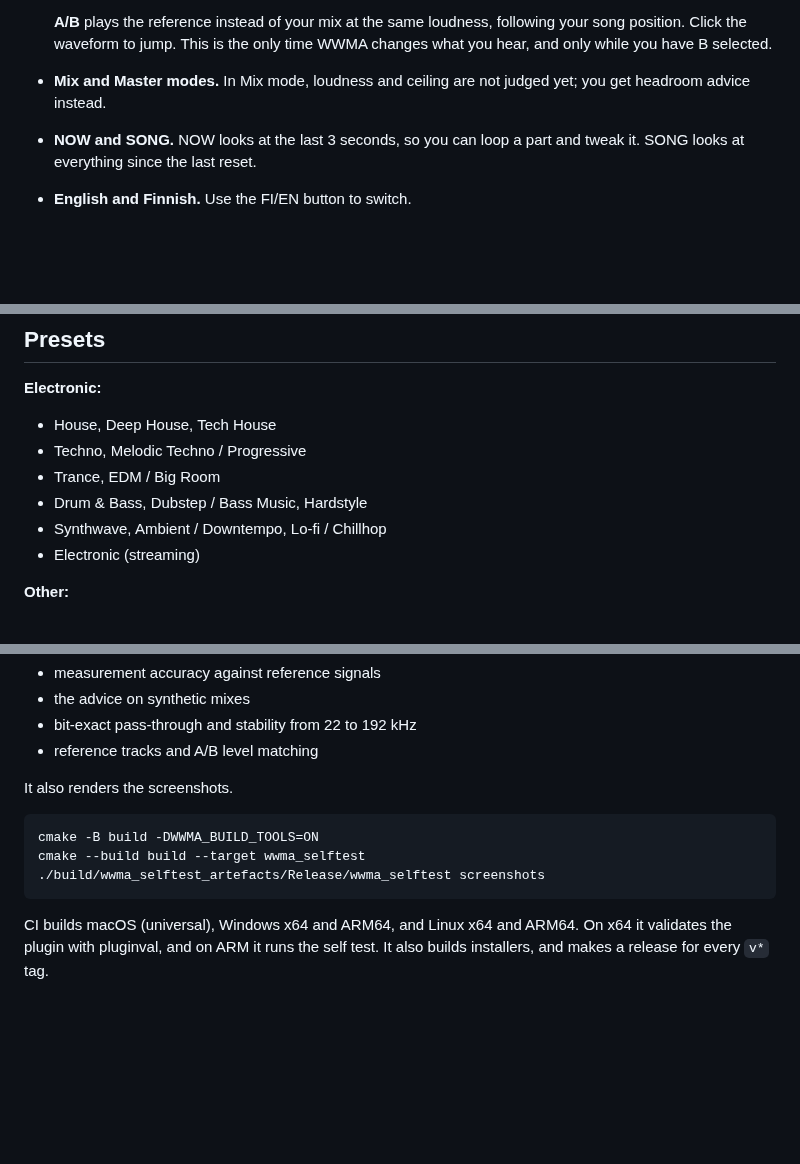
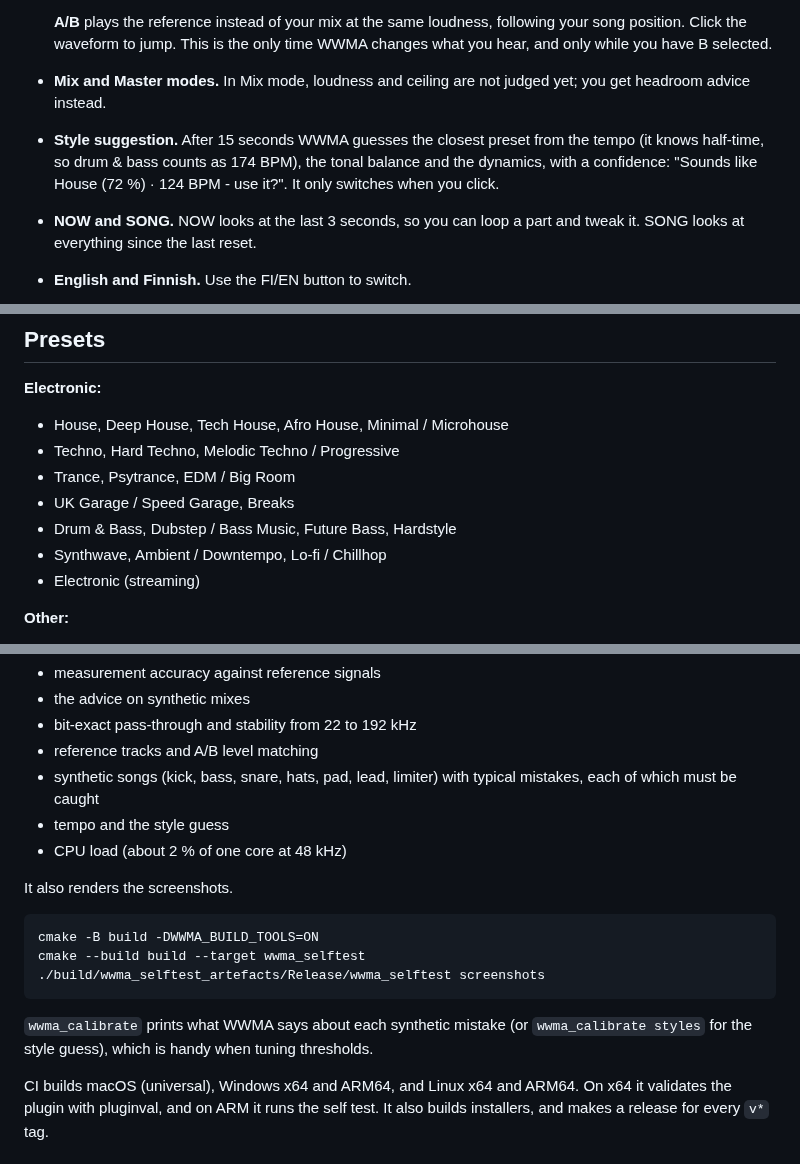
Before and after one commit to salleq/washable-and-withstanding-mixing-aid, a Markdown page: README.md, 3 parts joined by grey strips. Rendered like a GitHub page; blank space fills up the shorter version.

````diff
--- a/README.md
+++ b/README.md
@@ -30,6 +30,7 @@ Put it last on your master bus. It listens to your mix and tells you in plain wo
 
   **A/B** plays the reference instead of your mix at the same loudness, following your song position. Click the waveform to jump. This is the only time WWMA changes what you hear, and only while you have B selected.
 - **Mix and Master modes.** In Mix mode, loudness and ceiling are not judged yet; you get headroom advice instead.
+- **Style suggestion.** After 15 seconds WWMA guesses the closest preset from the tempo (it knows half-time, so drum & bass counts as 174 BPM), the tonal balance and the dynamics, with a confidence: "Sounds like House (72 %) · 124 BPM - use it?". It only switches when you click.
 - **NOW and SONG.** NOW looks at the last 3 seconds, so you can loop a part and tweak it. SONG looks at everything since the last reset.
 - **English and Finnish.** Use the FI/EN button to switch.
 
@@ -39,10 +40,11 @@ Put it last on your master bus. It listens to your mix and tells you in plain wo
 
 **Electronic:**
 
-- House, Deep House, Tech House
-- Techno, Melodic Techno / Progressive
-- Trance, EDM / Big Room
-- Drum & Bass, Dubstep / Bass Music, Hardstyle
+- House, Deep House, Tech House, Afro House, Minimal / Microhouse
+- Techno, Hard Techno, Melodic Techno / Progressive
+- Trance, Psytrance, EDM / Big Room
+- UK Garage / Speed Garage, Breaks
+- Drum & Bass, Dubstep / Bass Music, Future Bass, Hardstyle
 - Synthwave, Ambient / Downtempo, Lo-fi / Chillhop
 - Electronic (streaming)
 
@@ -78,6 +82,9 @@ The self test checks:
 - the advice on synthetic mixes
 - bit-exact pass-through and stability from 22 to 192 kHz
 - reference tracks and A/B level matching
+- synthetic songs (kick, bass, snare, hats, pad, lead, limiter) with typical mistakes, each of which must be caught
+- tempo and the style guess
+- CPU load (about 2 % of one core at 48 kHz)
 
 It also renders the screenshots.
 
@@ -87,6 +94,8 @@ cmake --build build --target wwma_selftest
 ./build/wwma_selftest_artefacts/Release/wwma_selftest screenshots
 ```
 
+`wwma_calibrate` prints what WWMA says about each synthetic mistake (or `wwma_calibrate styles` for the style guess), which is handy when tuning thresholds.
+
 CI builds macOS (universal), Windows x64 and ARM64, and Linux x64 and ARM64. On x64 it validates the plugin with pluginval, and on ARM it runs the self test. It also builds installers, and makes a release for every `v*` tag.
 
 ## License
````
Also changed, not shown: other parts of README.md (+3 -1 lines), docs/MANUAL.md (added, +143 -0 lines), docs/OPAS.md (+19 -5 lines), docs/images/wwma-fi.png, docs/images/wwma-progress.png, docs/images/wwma-reference.png, docs/images/wwma-style.png (added), 2 other files.
